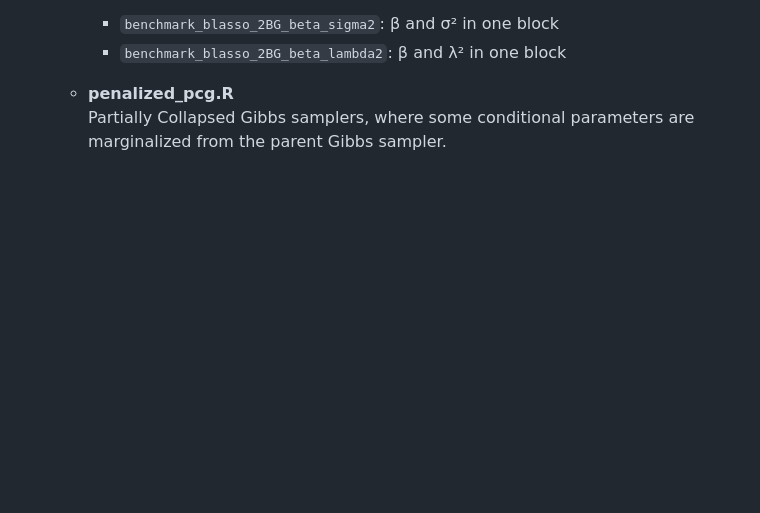
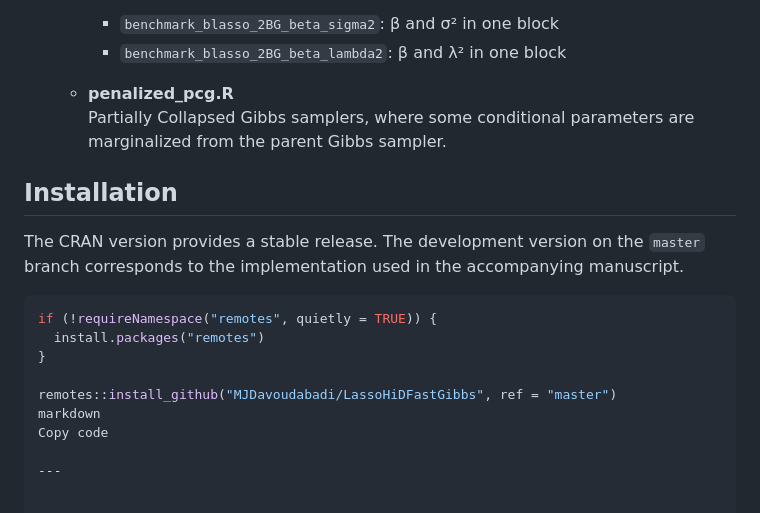
Before and after one commit to MJDavoudabadi/LassoHiDFastGibbs, a Markdown page: README.md, the part around the change. GitHub-like rendering; blank space fills up the shorter version.

Commit message:
Add installation section to README
Added installation instructions for the package.

````diff
--- a/README.md
+++ b/README.md
@@ -103,3 +103,20 @@ The purpose of this repository is to **reproduce the results presented in the re
 
   - **penalized_pcg.R**
     Partially Collapsed Gibbs samplers, where some conditional parameters are marginalized from the parent Gibbs sampler.
+
+
+## Installation
+
+The CRAN version provides a stable release. The development version on the
+`master` branch corresponds to the implementation used in the accompanying manuscript.
+
+```r
+if (!requireNamespace("remotes", quietly = TRUE)) {
+  install.packages("remotes")
+}
+
+remotes::install_github("MJDavoudabadi/LassoHiDFastGibbs", ref = "master")
+markdown
+Copy code
+
+---
````
